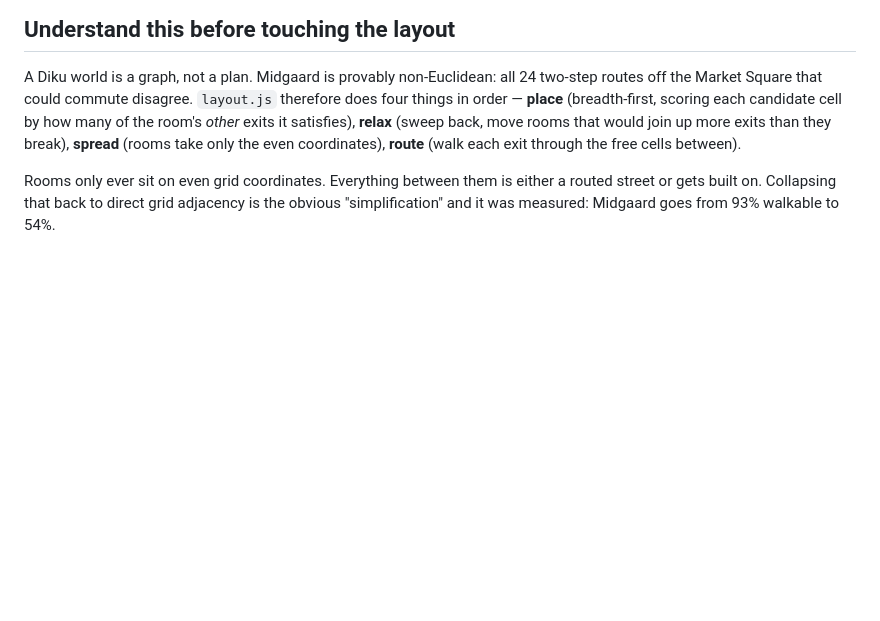
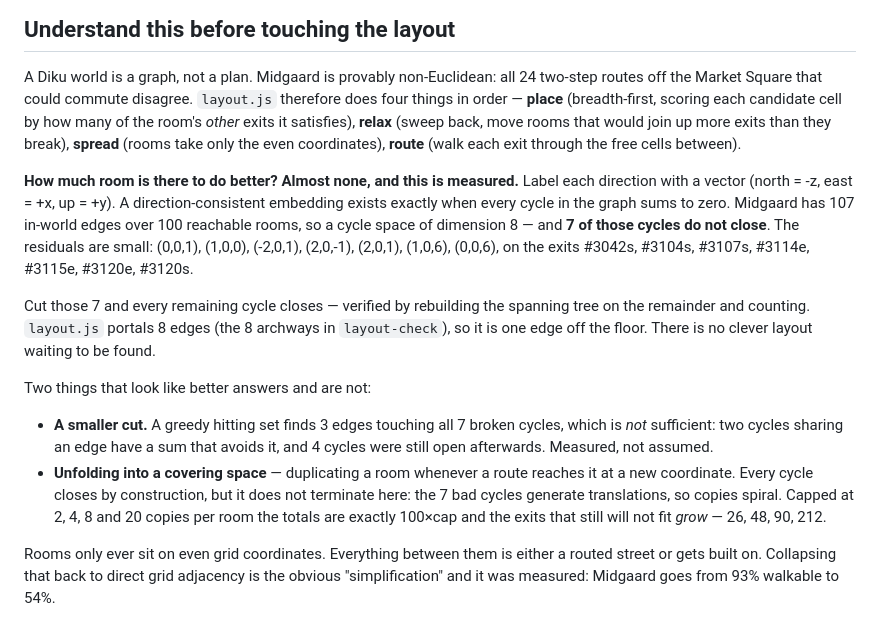
Before and after one commit to yhavinga/diku3d, a Markdown page: CLAUDE.md, the part around the change. GitHub-like rendering; blank space fills up the shorter version.

Commit message:
Record how much room the layout has left: about one edge
Asked how the map could be made planar, and the honest answer turns out
to be that it nearly already is.

Label each direction with a vector and a consistent embedding exists
exactly when every cycle sums to zero. Midgaard: 107 in-world edges over
100 rooms, cycle space of dimension 8, and 7 of those cycles do not
close. Cut exactly those 7 exits and the rest lays out flat -- verified
by rebuilding the tree on the remainder and counting zero. layout.js
portals 8, so it is one edge off the floor.

Two tempting answers that measurement kills. A greedy hitting set finds
3 edges touching all 7 broken cycles, but that is not sufficient: two
cycles sharing an edge sum to one that avoids it, and 4 stayed open.
Unfolding into a covering space closes every cycle by construction but
does not terminate -- the bad cycles generate translations, so capping at
2, 4, 8, 20 copies gives totals of exactly 100xcap with the unplaceable
exits growing 26, 48, 90, 212.

```diff
--- a/CLAUDE.md
+++ b/CLAUDE.md
@@ -46,6 +46,30 @@ candidate cell by how many of the room's *other* exits it satisfies), **relax**
 (sweep back, move rooms that would join up more exits than they break),
 **spread** (rooms take only the even coordinates), **route** (walk each exit
 through the free cells between).
+
+**How much room is there to do better? Almost none, and this is measured.**
+Label each direction with a vector (north = -z, east = +x, up = +y). A
+direction-consistent embedding exists exactly when every cycle in the graph
+sums to zero. Midgaard has 107 in-world edges over 100 reachable rooms, so a
+cycle space of dimension 8 — and **7 of those cycles do not close**. The
+residuals are small: (0,0,1), (1,0,0), (-2,0,1), (2,0,-1), (2,0,1), (1,0,6),
+(0,0,6), on the exits #3042s, #3104s, #3107s, #3114e, #3115e, #3120e, #3120s.
+
+Cut those 7 and every remaining cycle closes — verified by rebuilding the
+spanning tree on the remainder and counting. `layout.js` portals 8 edges (the
+8 archways in `layout-check`), so it is one edge off the floor. There is no
+clever layout waiting to be found.
+
+Two things that look like better answers and are not:
+
+- **A smaller cut.** A greedy hitting set finds 3 edges touching all 7 broken
+  cycles, which is *not* sufficient: two cycles sharing an edge have a sum that
+  avoids it, and 4 cycles were still open afterwards. Measured, not assumed.
+- **Unfolding into a covering space** — duplicating a room whenever a route
+  reaches it at a new coordinate. Every cycle closes by construction, but it
+  does not terminate here: the 7 bad cycles generate translations, so copies
+  spiral. Capped at 2, 4, 8 and 20 copies per room the totals are exactly
+  100×cap and the exits that still will not fit *grow* — 26, 48, 90, 212.
 
 Rooms only ever sit on even grid coordinates. Everything between them is either
 a routed street or gets built on. Collapsing that back to direct grid adjacency
```
